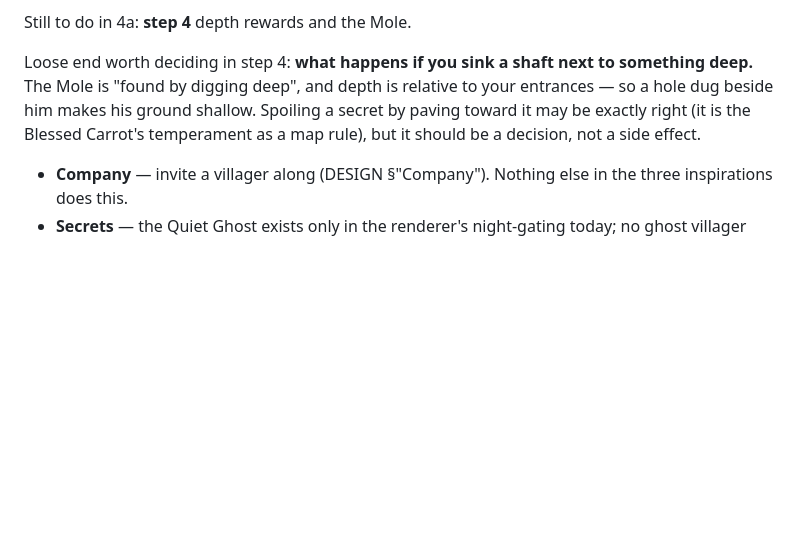
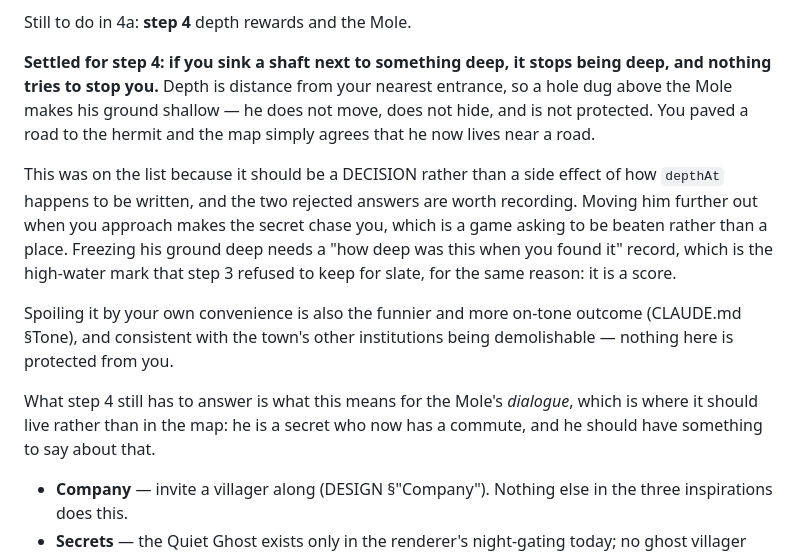
Before and after one commit to kassandrews/the_farm, a Markdown page: ROADMAP.md, the part around the change. Rendered like a GitHub page; blank space fills up the shorter version.

Commit message:
Digging a shortcut to the hermit is allowed, and he notices
Settles the step 4 loose end: sinking a shaft beside something deep makes
its ground shallow, and nothing intervenes. The Mole doesn't move, doesn't
hide, and isn't protected — you paved a road to him and the map agrees he
now lives near a road.

Records the two answers turned down, since they're the ones that will
suggest themselves again. Moving him away when you approach makes the
secret chase you, which is a game asking to be beaten rather than a place.
Freezing his ground deep needs a "how deep was this when you found it"
record, which is the high-water mark step 3 refused to keep for slate, and
for the same reason: it's a score.

Leaves the real remaining question where it belongs — not in the map but
in his dialogue. He's a secret with a commute now, and should have
something to say about it.

Co-Authored-By: Claude <noreply@anthropic.com>
Claude-Session: https://claude.ai/code/session_016Fu2FuDDoMrKqwC3e434hT

```diff
--- a/ROADMAP.md
+++ b/ROADMAP.md
@@ -1284,11 +1284,27 @@ What the build settled:
 
 Still to do in 4a: **step 4** depth rewards and the Mole.
 
-Loose end worth deciding in step 4: **what happens if you sink a shaft next to
-something deep.** The Mole is "found by digging deep", and depth is relative to
-your entrances — so a hole dug beside him makes his ground shallow. Spoiling a
-secret by paving toward it may be exactly right (it is the Blessed Carrot's
-temperament as a map rule), but it should be a decision, not a side effect.
+**Settled for step 4: if you sink a shaft next to something deep, it stops
+being deep, and nothing tries to stop you.** Depth is distance from your nearest
+entrance, so a hole dug above the Mole makes his ground shallow — he does not
+move, does not hide, and is not protected. You paved a road to the hermit and
+the map simply agrees that he now lives near a road.
+
+This was on the list because it should be a DECISION rather than a side effect
+of how `depthAt` happens to be written, and the two rejected answers are worth
+recording. Moving him further out when you approach makes the secret chase you,
+which is a game asking to be beaten rather than a place. Freezing his ground
+deep needs a "how deep was this when you found it" record, which is the
+high-water mark that step 3 refused to keep for slate, for the same reason: it
+is a score.
+
+Spoiling it by your own convenience is also the funnier and more on-tone
+outcome (CLAUDE.md §Tone), and consistent with the town's other institutions
+being demolishable — nothing here is protected from you.
+
+What step 4 still has to answer is what this means for the Mole's *dialogue*,
+which is where it should live rather than in the map: he is a secret who now
+has a commute, and he should have something to say about that.
 
 - **Company** — invite a villager along (DESIGN §"Company"). Nothing else in the
   three inspirations does this.
```
